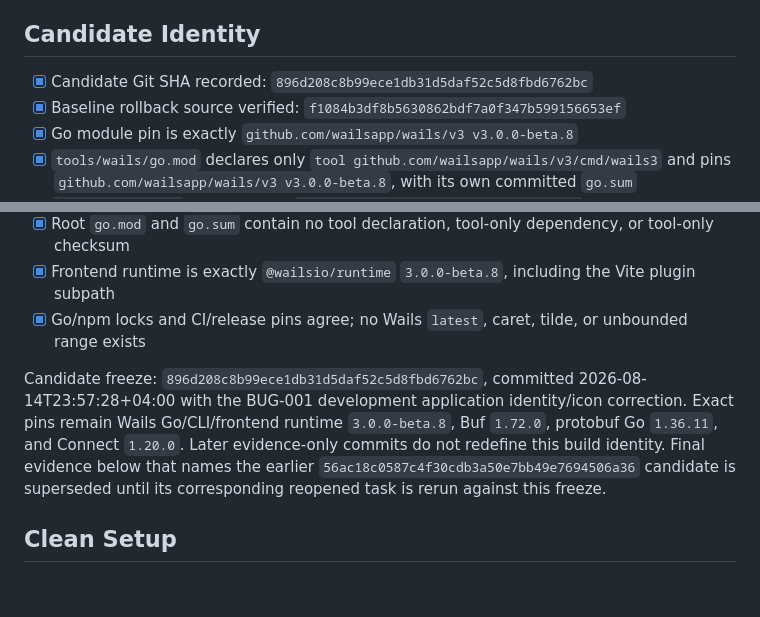
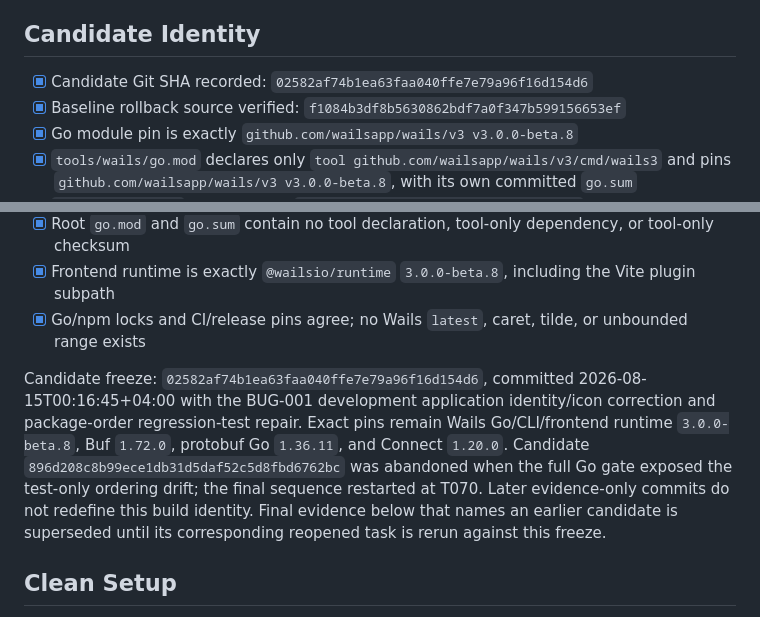
Before and after one commit to obalunenko/Fallout-Terminal, a Markdown page: specs/006-wails-v3-migration/quickstart.md, 2 parts joined by grey strips. Rendered like a GitHub page; blank space fills up the shorter version.

Commit message:
docs: restart BUG-001 final matrix

```diff
--- a/specs/006-wails-v3-migration/quickstart.md
+++ b/specs/006-wails-v3-migration/quickstart.md
@@ -4,7 +4,7 @@ This document describes the implementation target. It is not evidence that comma
 
 ## Candidate Identity
 
-- [x] Candidate Git SHA recorded: `896d208c8b99ece1db31d5daf52c5d8fbd6762bc`
+- [x] Candidate Git SHA recorded: `02582af74b1ea63faa040ffe7e79a96f16d154d6`
 - [x] Baseline rollback source verified: `f1084b3df8b5630862bdf7a0f347b599156653ef`
 - [x] Go module pin is exactly `github.com/wailsapp/wails/v3 v3.0.0-beta.8`
 - [x] `tools/wails/go.mod` declares only `tool github.com/wailsapp/wails/v3/cmd/wails3` and pins `github.com/wailsapp/wails/v3 v3.0.0-beta.8`, with its own committed `go.sum`
@@ -15,7 +15,7 @@ This document describes the implementation target. It is not evidence that comma
 - [x] Frontend runtime is exactly `@wailsio/runtime` `3.0.0-beta.8`, including the Vite plugin subpath
 - [x] Go/npm locks and CI/release pins agree; no Wails `latest`, caret, tilde, or unbounded range exists
 
-Candidate freeze: `896d208c8b99ece1db31d5daf52c5d8fbd6762bc`, committed 2026-08-14T23:57:28+04:00 with the BUG-001 development application identity/icon correction. Exact pins remain Wails Go/CLI/frontend runtime `3.0.0-beta.8`, Buf `1.72.0`, protobuf Go `1.36.11`, and Connect `1.20.0`. Later evidence-only commits do not redefine this build identity. Final evidence below that names the earlier `56ac18c0587c4f30cdb3a50e7bb49e7694506a36` candidate is superseded until its corresponding reopened task is rerun against this freeze.
+Candidate freeze: `02582af74b1ea63faa040ffe7e79a96f16d154d6`, committed 2026-08-15T00:16:45+04:00 with the BUG-001 development application identity/icon correction and package-order regression-test repair. Exact pins remain Wails Go/CLI/frontend runtime `3.0.0-beta.8`, Buf `1.72.0`, protobuf Go `1.36.11`, and Connect `1.20.0`. Candidate `896d208c8b99ece1db31d5daf52c5d8fbd6762bc` was abandoned when the full Go gate exposed the test-only ordering drift; the final sequence restarted at T070. Later evidence-only commits do not redefine this build identity. Final evidence below that names an earlier candidate is superseded until its corresponding reopened task is rerun against this freeze.
 
 ## Clean Setup
 
```
Also changed, not shown: docs/wails-v3-migration-rollback.md (+1 -1 lines).
